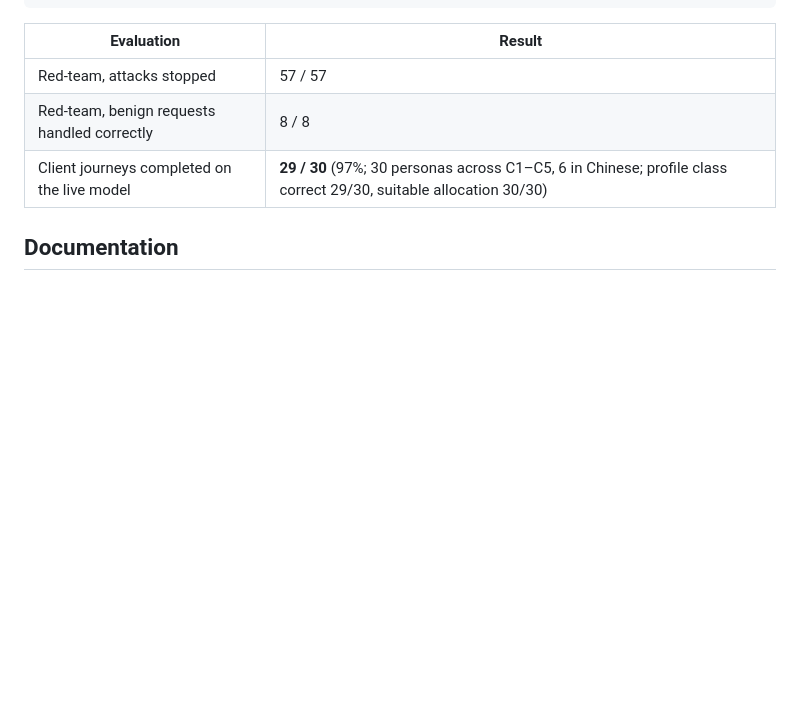
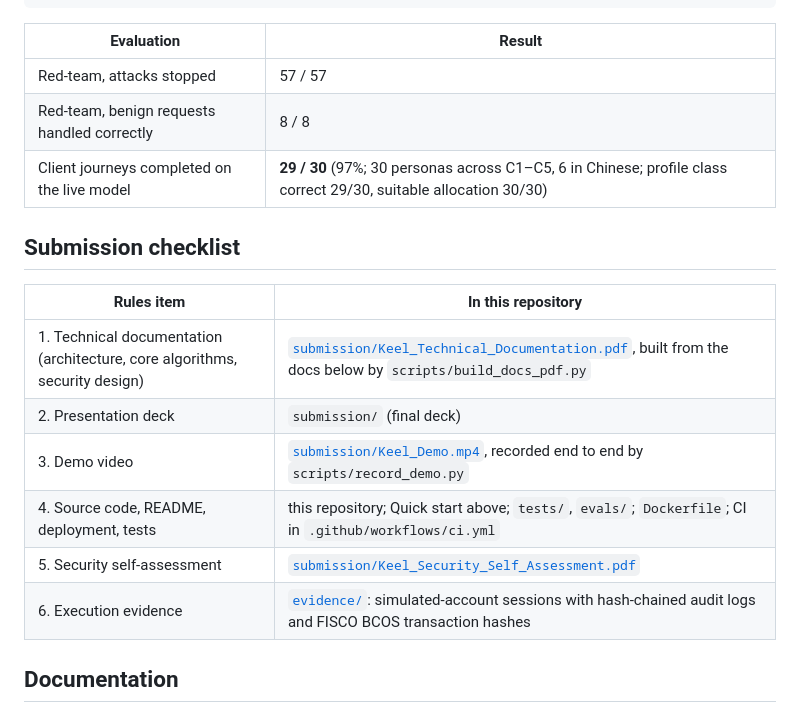
Before and after one commit to erkinovvv/keel, a Markdown page: README.md, the part around the change. Drawn GitHub-style; blank space fills up the shorter version.

Commit message:
README: map the rules' submission checklist to repository files
Co-Authored-By: Claude Opus 5.5 (1M context) <noreply@anthropic.com>

```diff
--- a/README.md
+++ b/README.md
@@ -94,6 +94,17 @@ LLM_MODE=live uv run python evals/journeys/run.py      # 30 client personas on t
 | Red-team, benign requests handled correctly | 8 / 8 |
 | Client journeys completed on the live model | **29 / 30** (97%; 30 personas across C1–C5, 6 in Chinese; profile class correct 29/30, suitable allocation 30/30) |
 
+## Submission checklist
+
+| Rules item | In this repository |
+|---|---|
+| 1. Technical documentation (architecture, core algorithms, security design) | [`submission/Keel_Technical_Documentation.pdf`](submission/Keel_Technical_Documentation.pdf), built from the docs below by `scripts/build_docs_pdf.py` |
+| 2. Presentation deck | `submission/` (final deck) |
+| 3. Demo video | [`submission/Keel_Demo.mp4`](submission/Keel_Demo.mp4), recorded end to end by `scripts/record_demo.py` |
+| 4. Source code, README, deployment, tests | this repository; Quick start above; `tests/`, `evals/`; `Dockerfile`; CI in `.github/workflows/ci.yml` |
+| 5. Security self-assessment | [`submission/Keel_Security_Self_Assessment.pdf`](submission/Keel_Security_Self_Assessment.pdf) |
+| 6. Execution evidence | [`evidence/`](evidence/INDEX.md): simulated-account sessions with hash-chained audit logs and FISCO BCOS transaction hashes |
+
 ## Documentation
 
 - [Architecture](docs/ARCHITECTURE.md) — components, the model/code boundary, one chat turn, data model, permission tiers
```
